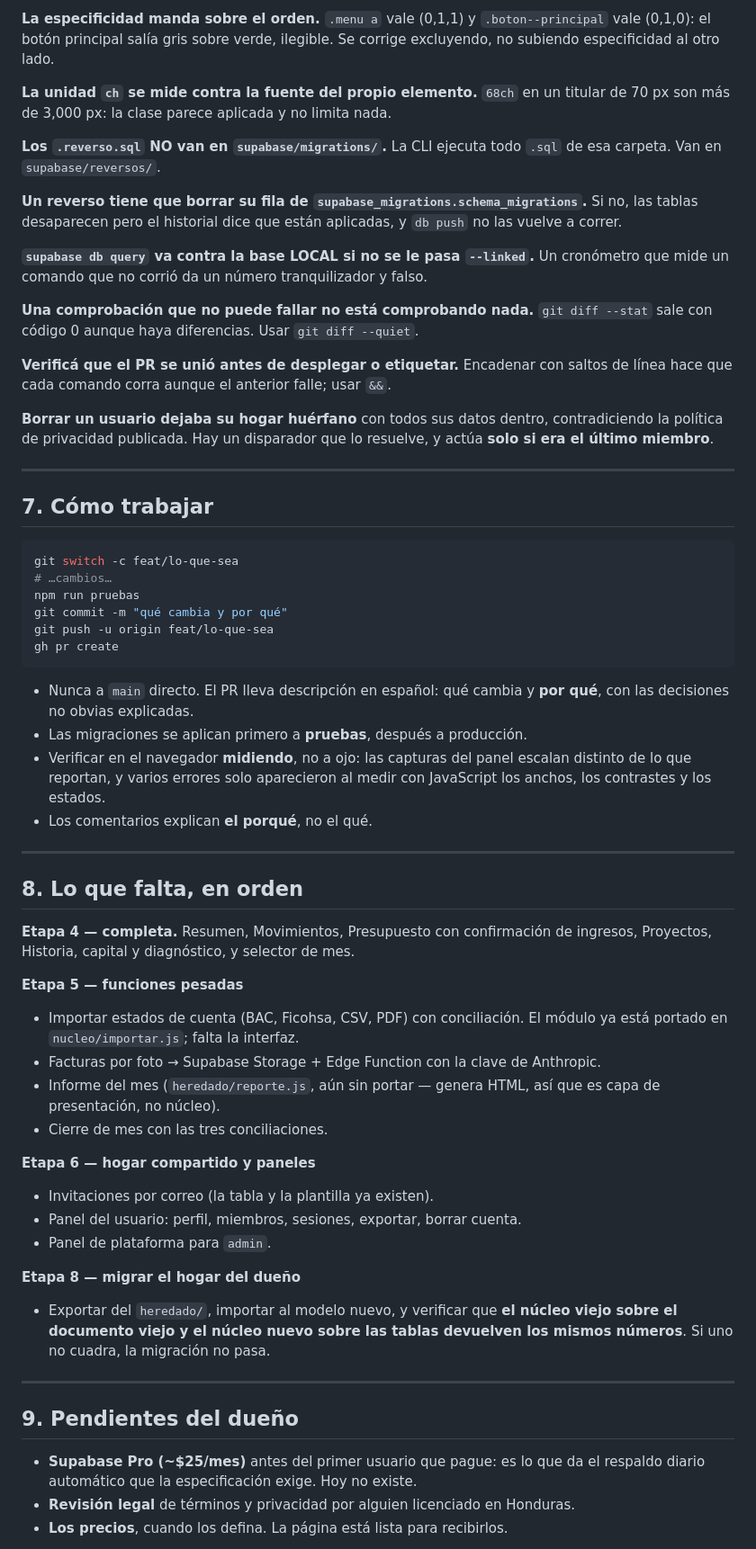
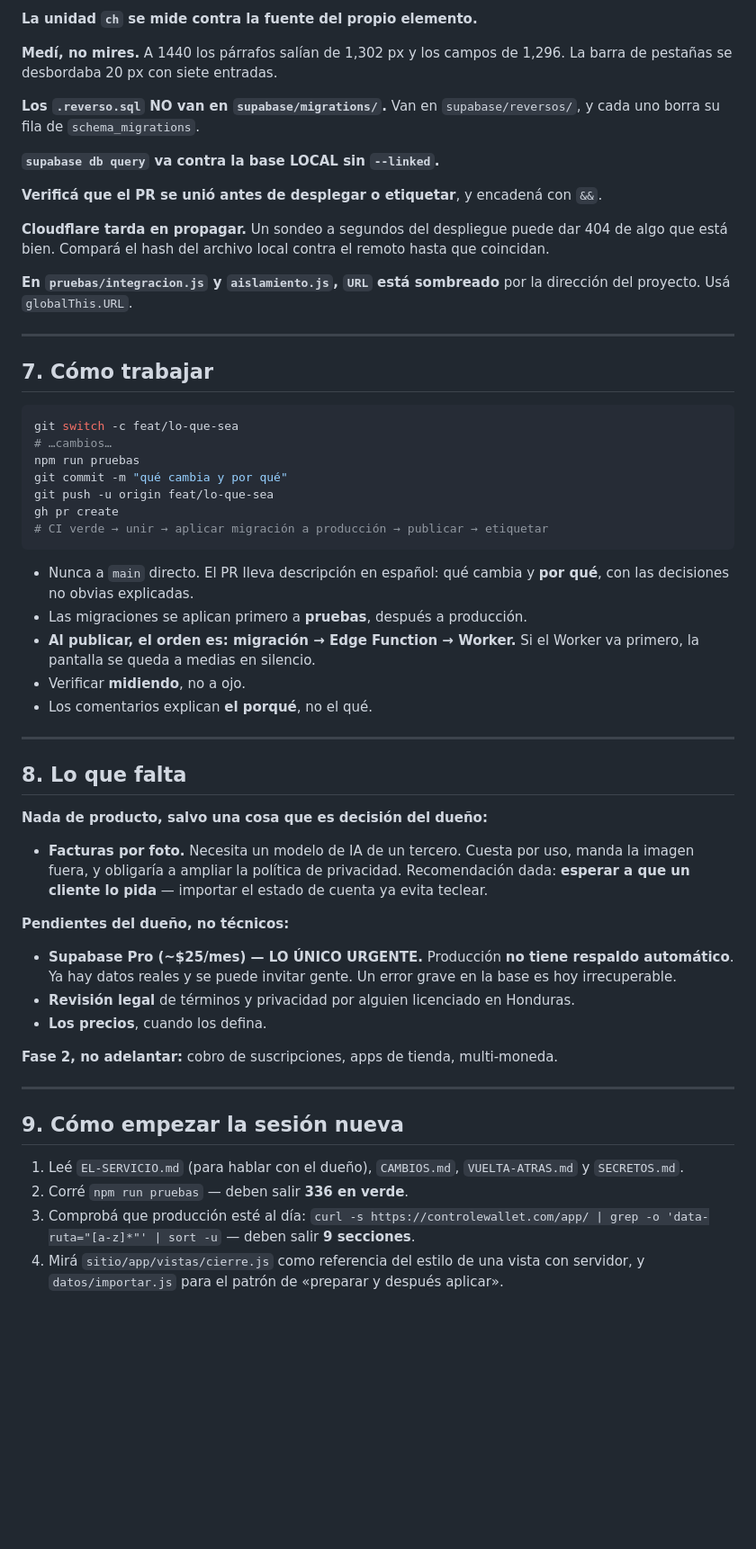
Before and after one commit to moisesmelgaralvarez/controle-wallet, a Markdown page: TRASPASO.md, the part around one of its changes. Shown at 90% size. GitHub-like rendering; blank space fills up the shorter version.

````diff
--- a/TRASPASO.md
+++ b/TRASPASO.md
@@ -179,30 +207,23 @@ salía en escritorio.
 
-**La especificidad manda sobre el orden.** `.menu a` vale (0,1,1) y
-`.boton--principal` vale (0,1,0): el botón principal salía gris sobre verde,
-ilegible. Se corrige excluyendo, no subiendo especificidad al otro lado.
+**La unidad `ch` se mide contra la fuente del propio elemento.**
 
-**La unidad `ch` se mide contra la fuente del propio elemento.** `68ch` en un
-titular de 70 px son más de 3,000 px: la clase parece aplicada y no limita nada.
+**Medí, no mires.** A 1440 los párrafos salían de 1,302 px y los campos de 1,296.
+La barra de pestañas se desbordaba 20 px con siete entradas.
 
-**Los `.reverso.sql` NO van en `supabase/migrations/`.** La CLI ejecuta todo
-`.sql` de esa carpeta. Van en `supabase/reversos/`.
+**Los `.reverso.sql` NO van en `supabase/migrations/`.** Van en
+`supabase/reversos/`, y cada uno borra su fila de `schema_migrations`.
 
-**Un reverso tiene que borrar su fila de `supabase_migrations.schema_migrations`.**
-Si no, las tablas desaparecen pero el historial dice que están aplicadas, y
-`db push` no las vuelve a correr.
+**`supabase db query` va contra la base LOCAL sin `--linked`.**
 
-**`supabase db query` va contra la base LOCAL si no se le pasa `--linked`.** Un
-cronómetro que mide un comando que no corrió da un número tranquilizador y falso.
+**Verificá que el PR se unió antes de desplegar o etiquetar**, y encadená con
+`&&`.
 
-**Una comprobación que no puede fallar no está comprobando nada.** `git diff
---stat` sale con código 0 aunque haya diferencias. Usar `git diff --quiet`.
+**Cloudflare tarda en propagar.** Un sondeo a segundos del despliegue puede dar
+404 de algo que está bien. Compará el hash del archivo local contra el remoto
+hasta que coincidan.
 
-**Verificá que el PR se unió antes de desplegar o etiquetar.** Encadenar con
-saltos de línea hace que cada comando corra aunque el anterior falle; usar `&&`.
-
-**Borrar un usuario dejaba su hogar huérfano** con todos sus datos dentro,
-contradiciendo la política de privacidad publicada. Hay un disparador que lo
-resuelve, y actúa **solo si era el último miembro**.
+**En `pruebas/integracion.js` y `aislamiento.js`, `URL` está sombreado** por la
+dirección del proyecto. Usá `globalThis.URL`.
 
 ---
 
@@ -215,47 +236,49 @@ npm run pruebas
 git commit -m "qué cambia y por qué"
 git push -u origin feat/lo-que-sea
 gh pr create
+# CI verde → unir → aplicar migración a producción → publicar → etiquetar
 ```
 
 - Nunca a `main` directo. El PR lleva descripción en español: qué cambia y **por
   qué**, con las decisiones no obvias explicadas.
 - Las migraciones se aplican primero a **pruebas**, después a producción.
-- Verificar en el navegador **midiendo**, no a ojo: las capturas del panel escalan
-  distinto de lo que reportan, y varios errores solo aparecieron al medir con
-  JavaScript los anchos, los contrastes y los estados.
+- **Al publicar, el orden es: migración → Edge Function → Worker.** Si el Worker
+  va primero, la pantalla se queda a medias en silencio.
+- Verificar **midiendo**, no a ojo.
 - Los comentarios explican **el porqué**, no el qué.
 
 ---
 
-## 8. Lo que falta, en orden
+## 8. Lo que falta
 
-**Etapa 4 — completa.** Resumen, Movimientos, Presupuesto con confirmación de
-ingresos, Proyectos, Historia, capital y diagnóstico, y selector de mes.
+**Nada de producto, salvo una cosa que es decisión del dueño:**
 
-**Etapa 5 — funciones pesadas**
-- Importar estados de cuenta (BAC, Ficohsa, CSV, PDF) con conciliación. El
-  módulo ya está portado en `nucleo/importar.js`; falta la interfaz.
-- Facturas por foto → Supabase Storage + Edge Function con la clave de Anthropic.
-- Informe del mes (`heredado/reporte.js`, aún sin portar — genera HTML, así que
-  es capa de presentación, no núcleo).
-- Cierre de mes con las tres conciliaciones.
+- **Facturas por foto.** Necesita un modelo de IA de un tercero. Cuesta por uso,
+  manda la imagen fuera, y obligaría a ampliar la política de privacidad.
+  Recomendación dada: **esperar a que un cliente lo pida** — importar el estado de
+  cuenta ya evita teclear.
 
-**Etapa 6 — hogar compartido y paneles**
-- Invitaciones por correo (la tabla y la plantilla ya existen).
-- Panel del usuario: perfil, miembros, sesiones, exportar, borrar cuenta.
-- Panel de plataforma para `admin`.
+**Pendientes del dueño, no técnicos:**
 
-**Etapa 8 — migrar el hogar del dueño**
-- Exportar del `heredado/`, importar al modelo nuevo, y verificar que **el núcleo
-  viejo sobre el documento viejo y el núcleo nuevo sobre las tablas devuelven los
-  mismos números**. Si uno no cuadra, la migración no pasa.
+- **Supabase Pro (~$25/mes) — LO ÚNICO URGENTE.** Producción **no tiene respaldo
+  automático**. Ya hay datos reales y se puede invitar gente. Un error grave en la
+  base es hoy irrecuperable.
+- **Revisión legal** de términos y privacidad por alguien licenciado en Honduras.
+- **Los precios**, cuando los defina.
+
+**Fase 2, no adelantar:** cobro de suscripciones, apps de tienda, multi-moneda.
 
 ---
 
-## 9. Pendientes del dueño
+## 9. Cómo empezar la sesión nueva
 
-- **Supabase Pro (~$25/mes)** antes del primer usuario que pague: es lo que da el
-  respaldo diario automático que la especificación exige. Hoy no existe.
-- **Revisión legal** de términos y privacidad por alguien licenciado en Honduras.
-- **Los precios**, cuando los defina. La página está lista para recibirlos.
+1. Leé `EL-SERVICIO.md` (para hablar con el dueño), `CAMBIOS.md`,
+   `VUELTA-ATRAS.md` y `SECRETOS.md`.
+2. Corré `npm run pruebas` — deben salir **336 en verde**.
+3. Comprobá que producción esté al día:
+   `curl -s https://controlewallet.com/app/ | grep -o 'data-ruta="[a-z]*"' | sort -u`
+   — deben salir **9 secciones**.
+4. Mirá `sitio/app/vistas/cierre.js` como referencia del estilo de una vista con
+   servidor, y `datos/importar.js` para el patrón de «preparar y después
+   aplicar».
 
````
Also changed, not shown: other parts of TRASPASO.md (+120 -100 lines).
